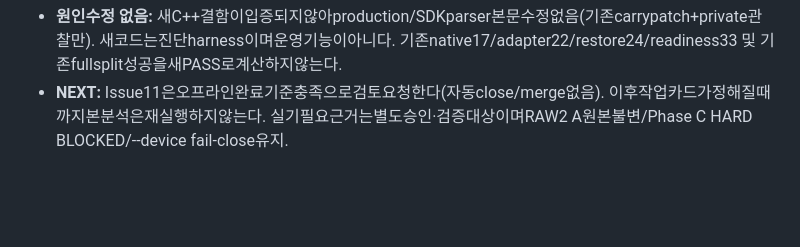
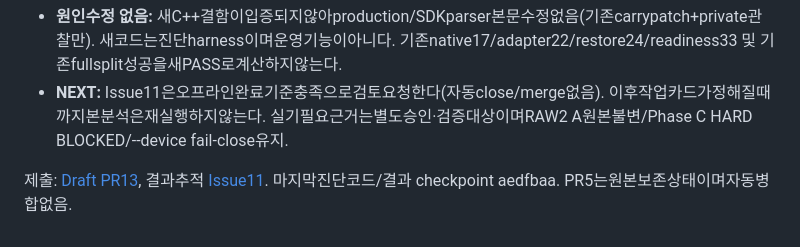
Before and after one commit to philipdekim-OnD01/DVS.Decoder.RP5.01, a Markdown page: docs/event-dt31/EVENT_OFFLINE_AB_20261025_KO.md, the part around the change. GitHub-like rendering; blank space fills up the shorter version.

```diff
--- a/docs/event-dt31/EVENT_OFFLINE_AB_20261025_KO.md
+++ b/docs/event-dt31/EVENT_OFFLINE_AB_20261025_KO.md
@@ -93,3 +93,5 @@ actual dual-vs-SDK가 다른830 offsets 집합과 실제unsynced830 offsets 집
 - **UNKNOWN:** prefix가 이렇게 시작한 물리적사유, 원래V4L2/CSI경계, 센서물리손실/좌표/시각정확성, 구형historicalbinary동일성, mo1등sample미포함경로의일반동치. 외부wire사실없이이카운터를실손실로보고하지않는다.
 - **원인수정 없음:** 새C++결함이입증되지않아production/SDKparser본문수정없음(기존carrypatch+private관찰만). 새코드는진단harness이며운영기능이아니다. 기존native17/adapter22/restore24/readiness33 및 기존fullsplit성공을새PASS로계산하지않는다.
 - **NEXT:** Issue11은오프라인완료기준충족으로검토요청한다(자동close/merge없음). 이후작업카드가정해질때까지본분석은재실행하지않는다. 실기필요근거는별도승인·검증대상이며RAW2 A원본불변/Phase C HARD BLOCKED/--device fail-close유지.
+
+제출: [Draft PR13](https://github.com/philipdekim-OnD01/DVS.Decoder.RP5.01/pull/13), 결과추적 [Issue11](https://github.com/philipdekim-OnD01/DVS.Decoder.RP5.01/issues/11). 마지막진단코드/결과 checkpoint aedfbaa. PR5는원본보존상태이며자동병합없음.
```
Also changed, not shown: docs/event-dt31/PROGRESS.md (+5 -0 lines).
